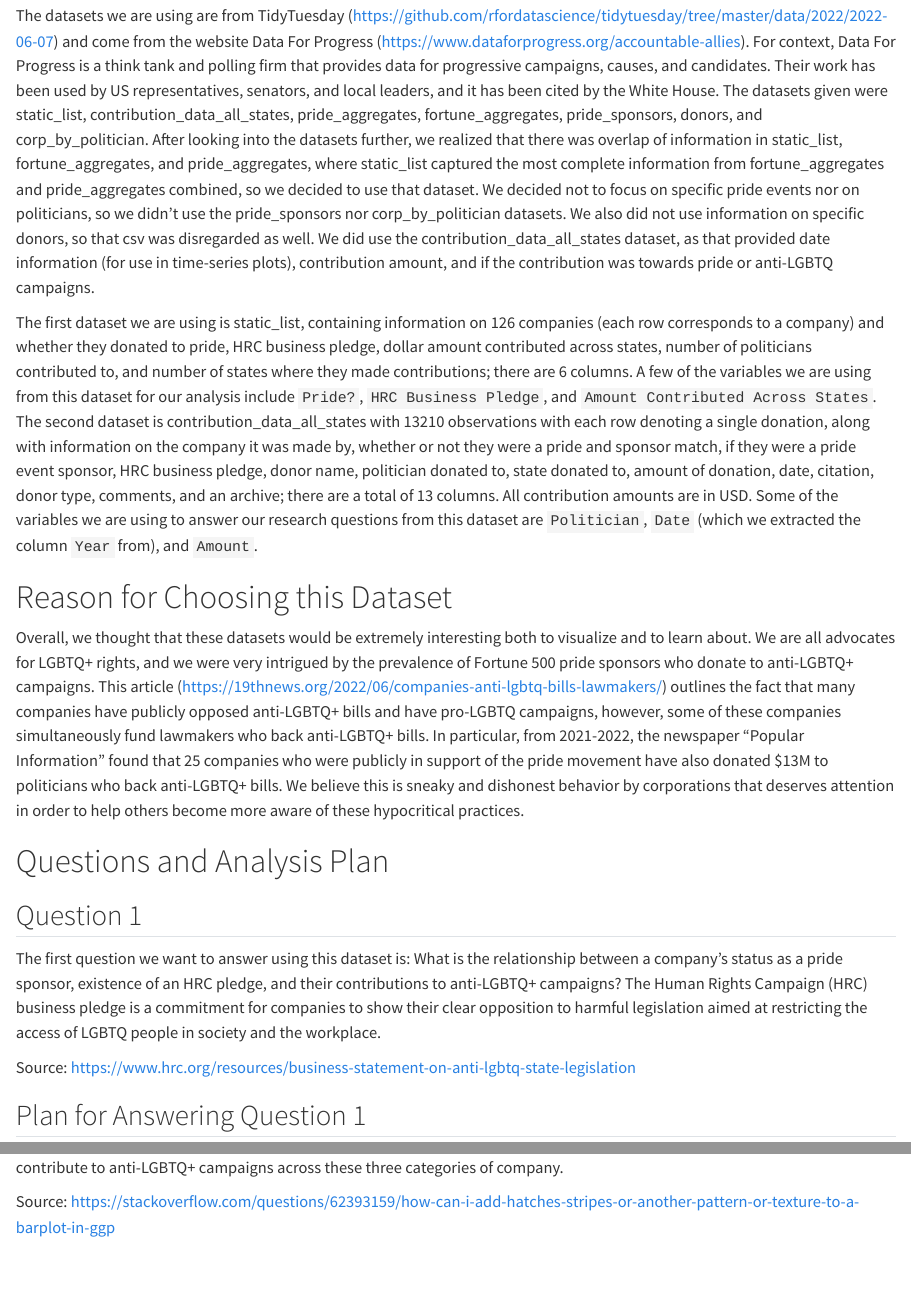
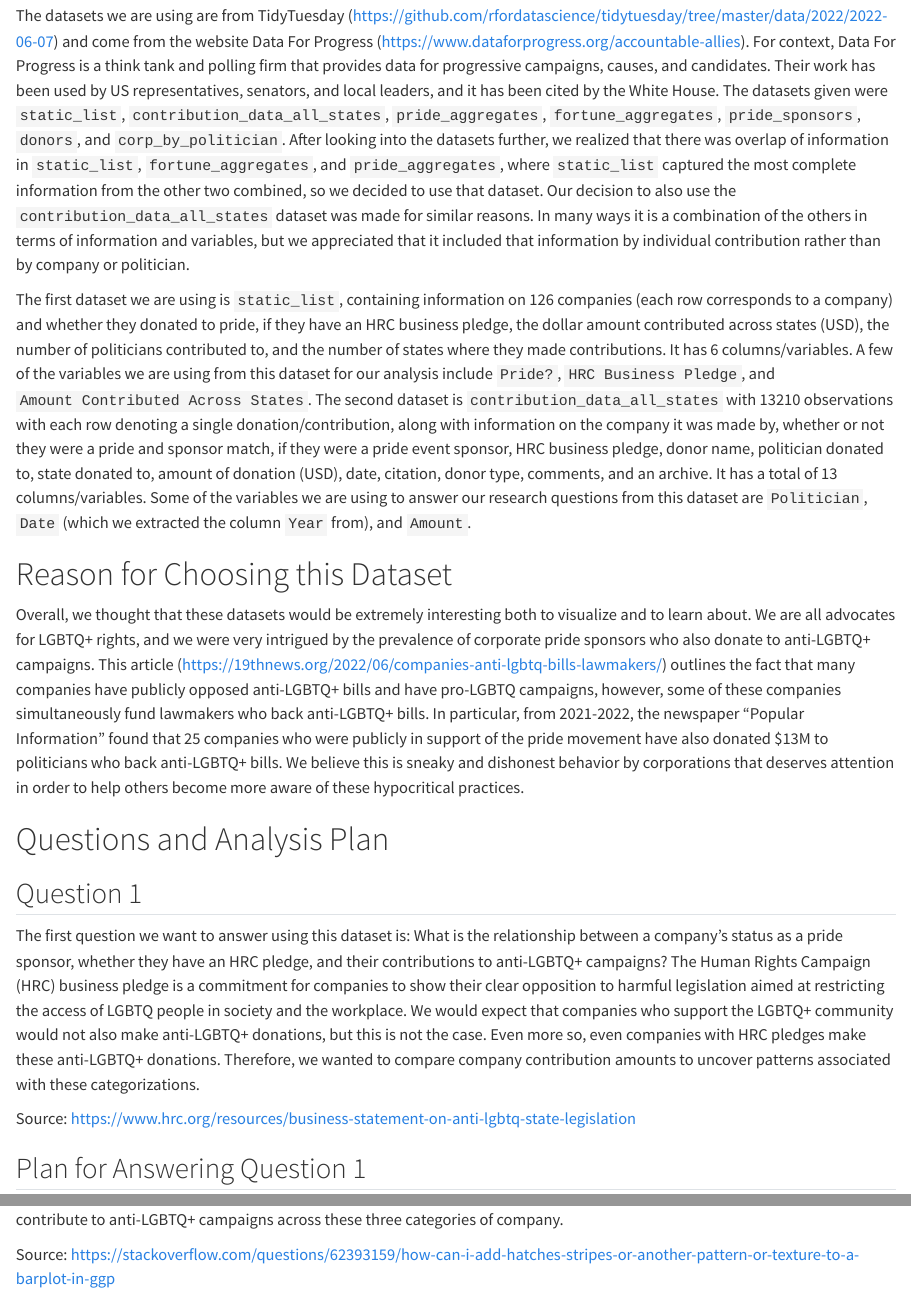
Before and after one commit to vizdata-s23/project-01-co_medians, a Quarto document (proposal.qmd): the page in a window 1100 px wide, from 410 px down, and a second part further down, joined at a grey line. Rendered offline with R 4.5, knitr and Pandoc in place of Quarto, with nearby package versions.

Commit message:
Data description updated; q1 updated

````diff
--- a/proposal.qmd
+++ b/proposal.qmd
@@ -29,19 +29,19 @@
 contribution_data_all_states <-readRDS("data/contribution_data_all_states.RDS")
 ```
 
-The datasets we are using are from TidyTuesday (https://github.com/rfordatascience/tidytuesday/tree/master/data/2022/2022-06-07) and come from the website Data For Progress (https://www.dataforprogress.org/accountable-allies). For context, Data For Progress is a think tank and polling firm that provides data for progressive campaigns, causes, and candidates. Their work has been used by US representatives, senators, and local leaders, and it has been cited by the White House. The datasets given were static_list, contribution_data_all_states, pride_aggregates, fortune_aggregates, pride_sponsors, donors, and corp_by_politician. After looking into the datasets further, we realized that there was overlap of information in static_list, fortune_aggregates, and pride_aggregates, where static_list captured the most complete information from fortune_aggregates and pride_aggregates combined, so we decided to use that dataset. We decided not to focus on specific pride events nor on politicians, so we didn't use the pride_sponsors nor corp_by_politician datasets. We also did not use information on specific donors, so that csv was disregarded as well. We did use the contribution_data_all_states dataset, as that provided date information (for use in time-series plots), contribution amount, and if the contribution was towards pride or anti-LGBTQ campaigns.
+The datasets we are using are from TidyTuesday (https://github.com/rfordatascience/tidytuesday/tree/master/data/2022/2022-06-07) and come from the website Data For Progress (https://www.dataforprogress.org/accountable-allies). For context, Data For Progress is a think tank and polling firm that provides data for progressive campaigns, causes, and candidates. Their work has been used by US representatives, senators, and local leaders, and it has been cited by the White House. The datasets given were `static_list`, `contribution_data_all_states`, `pride_aggregates`, `fortune_aggregates`, `pride_sponsors`, `donors`, and `corp_by_politician`. After looking into the datasets further, we realized that there was overlap of information in `static_list`, `fortune_aggregates`, and `pride_aggregates`, where `static_list` captured the most complete information from the other two combined, so we decided to use that dataset. Our decision to also use the `contribution_data_all_states` dataset was made for similar reasons. In many ways it is a combination of the others in terms of information and variables, but we appreciated that it included that information by individual contribution rather than by company or politician.
 
-The first dataset we are using is static_list, containing information on `r nrow(static_list)` companies (each row corresponds to a company) and whether they donated to pride, HRC business pledge, dollar amount contributed across states, number of politicians contributed to, and number of states where they made contributions; there are `r ncol(static_list)` columns. A few of the variables we are using from this dataset for our analysis include `Pride?`, `HRC Business Pledge`, and `Amount Contributed Across States`. The second dataset is contribution_data_all_states with `r nrow(contribution_data_all_states)` observations with each row denoting a single donation, along with information on the company it was made by, whether or not they were a pride and sponsor match, if they were a pride event sponsor, HRC business pledge, donor name, politician donated to, state donated to, amount of donation, date, citation, donor type, comments, and an archive; there are a total of `r ncol(contribution_data_all_states)` columns. All contribution amounts are in USD. Some of the variables we are using to answer our research questions from this dataset are `Politician`, `Date` (which we extracted the column `Year` from), and `Amount`.
+The first dataset we are using is `static_list`, containing information on `r nrow(static_list)` companies (each row corresponds to a company) and whether they donated to pride, if they have an HRC business pledge, the dollar amount contributed across states (USD), the number of politicians contributed to, and the number of states where they made contributions. It has `r ncol(static_list)` columns/variables. A few of the variables we are using from this dataset for our analysis include `Pride?`, `HRC Business Pledge`, and `Amount Contributed Across States`. The second dataset is `contribution_data_all_states` with `r nrow(contribution_data_all_states)` observations with each row denoting a single donation/contribution, along with information on the company it was made by, whether or not they were a pride and sponsor match, if they were a pride event sponsor, HRC business pledge, donor name, politician donated to, state donated to, amount of donation (USD), date, citation, donor type, comments, and an archive. It has a total of `r ncol(contribution_data_all_states)` columns/variables. Some of the variables we are using to answer our research questions from this dataset are `Politician`, `Date` (which we extracted the column `Year` from), and `Amount`.
 
 # Reason for Choosing this Dataset
 
-Overall, we thought that these datasets would be extremely interesting both to visualize and to learn about. We are all advocates for LGBTQ+ rights, and we were very intrigued by the prevalence of Fortune 500 pride sponsors who donate to anti-LGBTQ+ campaigns. This article (https://19thnews.org/2022/06/companies-anti-lgbtq-bills-lawmakers/) outlines the fact that many companies have publicly opposed anti-LGBTQ+ bills and have pro-LGBTQ campaigns, however, some of these companies simultaneously fund lawmakers who back anti-LGBTQ+ bills. In particular, from 2021-2022, the newspaper "Popular Information" found that 25 companies who were publicly in support of the pride movement have also donated \$13M to politicians who back anti-LGBTQ+ bills. We believe this is sneaky and dishonest behavior by corporations that deserves attention in order to help others become more aware of these hypocritical practices.
+Overall, we thought that these datasets would be extremely interesting both to visualize and to learn about. We are all advocates for LGBTQ+ rights, and we were very intrigued by the prevalence of corporate pride sponsors who also donate to anti-LGBTQ+ campaigns. This article (https://19thnews.org/2022/06/companies-anti-lgbtq-bills-lawmakers/) outlines the fact that many companies have publicly opposed anti-LGBTQ+ bills and have pro-LGBTQ campaigns, however, some of these companies simultaneously fund lawmakers who back anti-LGBTQ+ bills. In particular, from 2021-2022, the newspaper "Popular Information" found that 25 companies who were publicly in support of the pride movement have also donated \$13M to politicians who back anti-LGBTQ+ bills. We believe this is sneaky and dishonest behavior by corporations that deserves attention in order to help others become more aware of these hypocritical practices.
 
 # Questions and Analysis Plan
 
 ## Question 1
 
-The first question we want to answer using this dataset is: What is the relationship between a company's status as a pride sponsor, existence of an HRC pledge, and their contributions to anti-LGBTQ+ campaigns? The Human Rights Campaign (HRC) business pledge is a commitment for companies to show their clear opposition to harmful legislation aimed at restricting the access of LGBTQ people in society and the workplace.
+The first question we want to answer using this dataset is: What is the relationship between a company's status as a pride sponsor, whether they have an HRC pledge, and their contributions to anti-LGBTQ+ campaigns? The Human Rights Campaign (HRC) business pledge is a commitment for companies to show their clear opposition to harmful legislation aimed at restricting the access of LGBTQ people in society and the workplace. We would expect that companies who support the LGBTQ+ community would not also make anti-LGBTQ+ donations, but this is not the case. Even more so, even companies with HRC pledges make these anti-LGBTQ+ donations. Therefore, we wanted to compare company contribution amounts to uncover patterns associated with these categorizations.
 
 Source: https://www.hrc.org/resources/business-statement-on-anti-lgbtq-state-legislation
 
````
Also changed, not shown: proposal.qmd (2 more changed lines).
